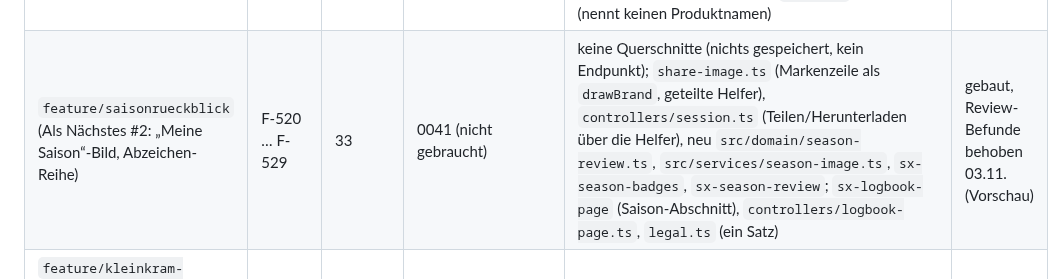
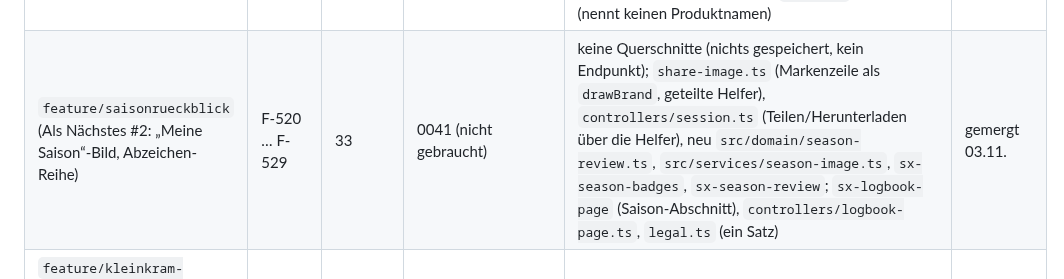
Before and after one commit to tofixx/sailing-explorer, a Markdown page: docs/ROADMAP.md, the part around the change. GitHub-like rendering.

Commit message:
Roadmap: Saisonrückblick gemergt
Co-Authored-By: Claude Opus 5.5 <noreply@anthropic.com>

```diff
--- a/docs/ROADMAP.md
+++ b/docs/ROADMAP.md
@@ -137,7 +137,7 @@ sie starten. „Berührt“ füllt der bauende Agent zu Beginn aus seiner Skizze
 | `feature/wertung` (Phase 9, F-413/F-414) – Welle 3 nach Phase 8 | F-500 … F-509 | 32 | 0040 | neu `scoring_templates`, `group_members.scoring_opt_in_at` (Lösch-Register), `shares.log.templateId` (`parseLog`), neu `src/domain/scoring.ts`, `worker/scoring.ts`, `worker/scoring-sql.ts`, `src/services/scoring-api.ts`, Seite `/konto/wertung` (`sx-scoring-page`, `sx-scoring-editor`, `controllers/scoring-page.ts`); geändert `logbook-list.ts` (CSV mit Punkten), `logbook-year.ts`, `worker/logbook.ts` (Vorlage prüfen), `sx-logbook-form` (Vorlage), `sx-logbook-page` (Punkte, Link „Wertung“), `url-state.ts`, `app.ts`, `index.html`, `worker/index.ts` (eine Zeile), `legal.ts`. Nicht: Streams, `sx-compose`, Gruppenseite, `groups.ts`, Fotos | gemergt 03.11. |
 | `feature/toern-ruhiger` (Törn-Seitenleiste: weniger sichtbare Schaltflächen, Crew/Einladen/Kommentare) | F-510 … F-514 | – | – | `sx-crew`, `sx-comments`, Törn-Seitenleiste, `sx-page-menu` | gemergt 03.11. |
 | `feature/name-luv-leute` (Markenname „Luv & Leute“ überall in der App) | F-515 … F-517 (F-518/F-519 frei) | – | – | sichtbare Texte in rund 25 Dateien (`document.title` in Controllern, `sx-topbar`, `sx-support`, `share-image.ts`, `invite-text.ts`, `claims.ts`, `limits.ts`, Worker-Hinweise), neu `src/domain/brand.ts`, `index.html`, `manifest.webmanifest`, `sw.js`, `APP_NAME`/`MAIL_FROM` in `wrangler.jsonc`, `deploy-preview.mjs`, `mail.ts` (Escaping), Tests mit Seitentiteln, Doku-Kopfzeilen; `legal.ts` unverändert (nennt keinen Produktnamen) | gemergt 03.11. |
-| `feature/saisonrueckblick` (Als Nächstes #2: „Meine Saison“-Bild, Abzeichen-Reihe) | F-520 … F-529 | 33 | 0041 (nicht gebraucht) | keine Querschnitte (nichts gespeichert, kein Endpunkt); `share-image.ts` (Markenzeile als `drawBrand`, geteilte Helfer), `controllers/session.ts` (Teilen/Herunterladen über die Helfer), neu `src/domain/season-review.ts`, `src/services/season-image.ts`, `sx-season-badges`, `sx-season-review`; `sx-logbook-page` (Saison-Abschnitt), `controllers/logbook-page.ts`, `legal.ts` (ein Satz) | gebaut, Review-Befunde behoben 03.11. (Vorschau) |
+| `feature/saisonrueckblick` (Als Nächstes #2: „Meine Saison“-Bild, Abzeichen-Reihe) | F-520 … F-529 | 33 | 0041 (nicht gebraucht) | keine Querschnitte (nichts gespeichert, kein Endpunkt); `share-image.ts` (Markenzeile als `drawBrand`, geteilte Helfer), `controllers/session.ts` (Teilen/Herunterladen über die Helfer), neu `src/domain/season-review.ts`, `src/services/season-image.ts`, `sx-season-badges`, `sx-season-review`; `sx-logbook-page` (Saison-Abschnitt), `controllers/logbook-page.ts`, `legal.ts` (ein Satz) | gemergt 03.11. |
 | `feature/kleinkram-navigation` (Jetzt: doppelter Discover-Abruf, Zahnrad am Kartenstil; Als Nächstes #7: `ENTITY_ICON`, Byline mit Boot) | F-530 … F-534 | – | – | `app.ts` (`loadDiscoverStrip`), `GuestSliderController`, `sx-map-style`, `sx-voyage-byline`, `icons.ts`/`shared.ts` (`ENTITY_ICON`) | in Arbeit 03.11. |
 | `feature/bootsklasse` (Als Nächstes #8: Filter nach Bootsklasse in Entdecken) | F-535 … F-539 | 34 | 0042 | `boats.boat_type`/Klassenliste (`src/domain`), `worker/discover.ts`, Entdecken-Leiste | in Arbeit 03.11. |
 | `feature/web-url` (Web-URL für Vereine und Häfen) und Auffindbarkeit (Sitemap öffentlicher Seiten, SEO-Prüfung) | F-540 … F-549 | – | 0043 | `groups`, `harbors` (Spalte `web_url`), Gruppen-/Hafenseite, neue `/sitemap.xml`, `robots.txt` | in Arbeit 03.11. |
```
